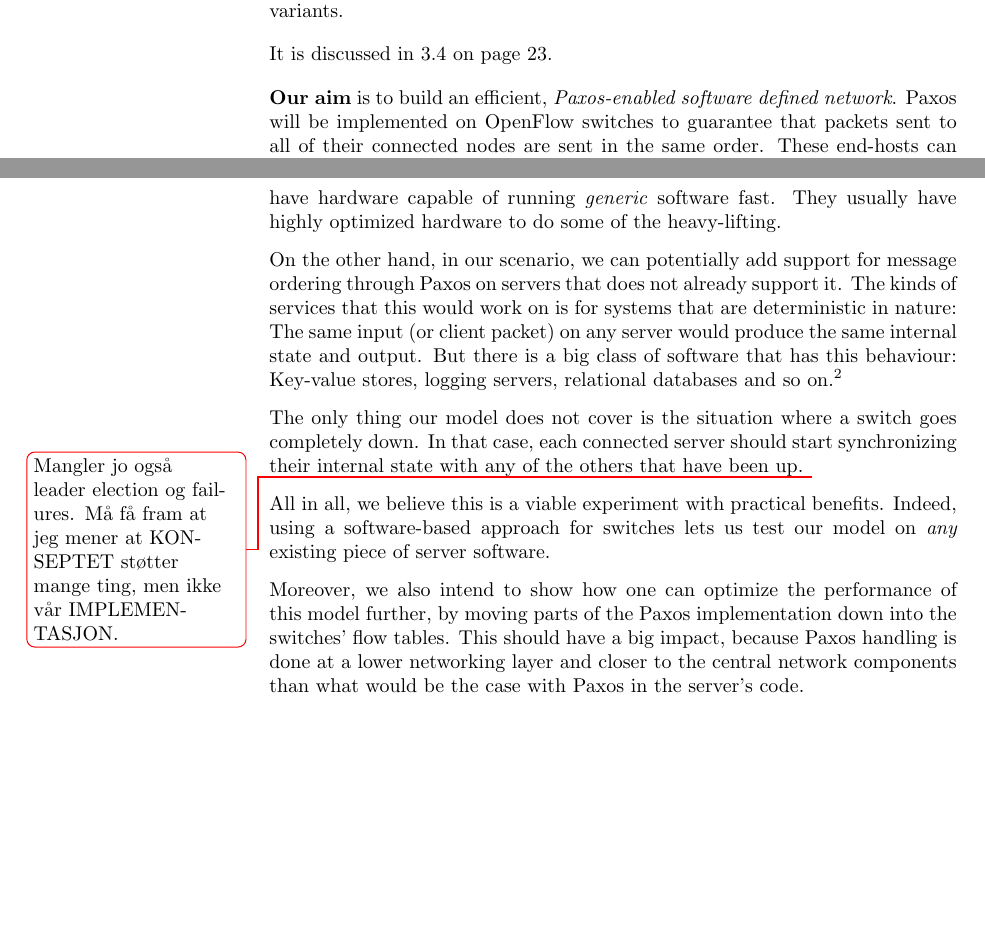
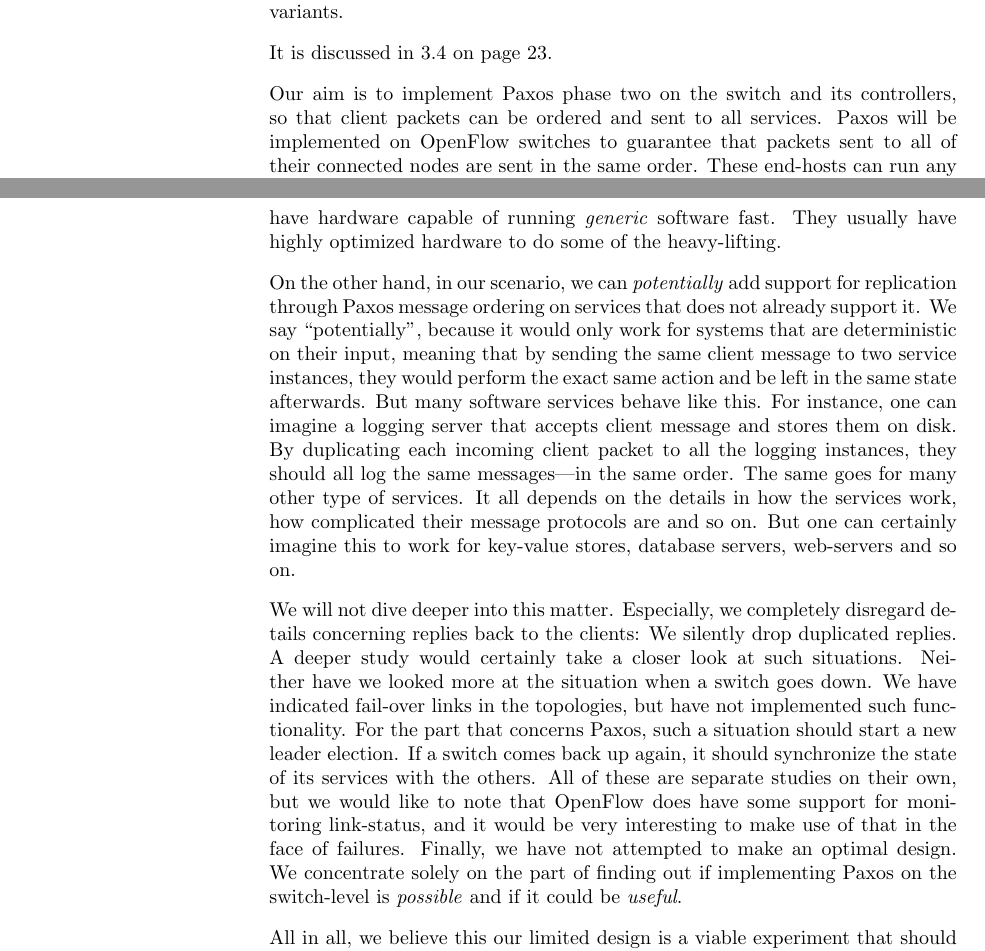
Before and after one commit to cslarsen/bachelor, a LaTeX thesis (thesis/thesis.tex, which reads thesis/design-topology.tex, thesis/introduction.tex): two parts of pages 19 and 29 of 76, joined at a grey line, cut so that both start at the same text, the shorter picture padded with empty space. Compiled offline with pdfLaTeX.

Commit message:
More text

```diff
--- a/thesis/design-topology.tex
+++ b/thesis/design-topology.tex
@@ -323,30 +324,44 @@ worse---complete incapacity to serve data. Besides, switches do not normally
 have hardware capable of running \textit{generic} software fast. They
 usually have highly optimized hardware to do some of the heavy-lifting.
 
-On the other hand, in our scenario, we can potentially add support for
-message ordering through Paxos on servers that does not already support it.
-The kinds of services that this would work on is for systems that are
-deterministic in nature: The same input (or client packet) on any server
-would produce the same internal state and output.
+On the other hand, in our scenario, we can \textit{potentially} add support
+for replication through Paxos message ordering on services that does not
+already support it.
 %
-But there is a big class of software that has this behaviour:  Key-value
-stores, logging servers, relational databases and so on.\footnote{But not
-lock servers, because a lock can only be held by one server at a time.}
+We say ``potentially'', because it would only work for systems that are
+deterministic on their input, meaning that by sending the same client
+message to two service instances, they would perform the exact same action
+and be left in the same state afterwards.
+%
+But many software services behave like this. For instance, one can imagine a
+logging server that accepts client message and stores them on disk.
+By duplicating each incoming client packet to all the logging instances,
+they should all log the same messages---in the same order.
+%
+The same goes for many other type of services.  It all depends on the
+details in how the services work, how complicated their message protocols
+are and so on.  But one can certainly imagine this to work for key-value
+stores, database servers, web-servers and so on.
 
-The only thing our model does not cover is the situation where a switch goes
-completely down.
-In that case, each connected server should start
-synchronizing their internal state with any of the others that have been up.
-\todo{Mangler jo også leader election og failures. Må få
-  fram at jeg mener at KONSEPTET støtter mange ting, men ikke vår
-    IMPLEMENTASJON.}
+We will not dive deeper into this matter.  Especially, we completely
+disregard details concerning replies back to the clients: We silently
+drop duplicated replies.  A deeper study would certainly take a closer
+look at such situations.
+%
+Neither have we looked more at the situation when a switch goes down.
+We have indicated fail-over links in the topologies, but have not
+implemented such functionality.  For the part that concerns Paxos, such a
+situation should start a new leader election.  If a switch comes back up
+again, it should synchronize the state of its services with the others.
+All of these are separate studies on their own, but we would like to note
+that OpenFlow does have some support for monitoring link-status, and it
+would be very interesting to make use of that in the face of failures.
+%
+Finally, we have not attempted to make an optimal design.  We concentrate
+solely on the part of finding out if implementing Paxos on the switch-level
+is \textit{possible} and if it could be \textit{useful}.
 
-All in all, we believe this is a viable experiment with practical benefits.
-Indeed, using a software-based approach for switches lets us test our model
-on \textit{any} existing piece of server software.
-
-Moreover, we also intend to show how one can optimize the performance of
-this model further, by moving parts of the Paxos implementation down into
-the switches' flow tables.  This should have a big impact, because Paxos
-handling is done at a lower networking layer and closer to the central network
-components than what would be the case with Paxos in the server's code.
+All in all, we believe this our limited design is a viable experiment that
+should point the way toward practical merits.  After presenting our example
+implementation in chapter \ref{chapter:implementation} we will discuss if
+the system is viable in \ref{chapter:results}.
--- a/thesis/introduction.tex
+++ b/thesis/introduction.tex
@@ -136,8 +136,10 @@ has spawned numerous extensions, including cheap Paxos,
 
 It is discussed in \vref{chapter:background.paxos}.
 
-\textbf{Our aim} is to build an efficient, \textit{Paxos-enabled software defined
-network}.  Paxos will be implemented on OpenFlow switches to guarantee that
+Our aim is to implement Paxos phase two on the switch and its controllers,
+so that client packets can be ordered and sent to all services.
+%
+Paxos will be implemented on OpenFlow switches to guarantee that
 packets sent to all of their connected nodes are sent in the same order.
 These end-hosts can run any networking service and leverage the benefits of
 Paxos without needing to handle any details of the algorithm.
```
Also changed, not shown: thesis/design-topology.tex (5 more changed lines).
